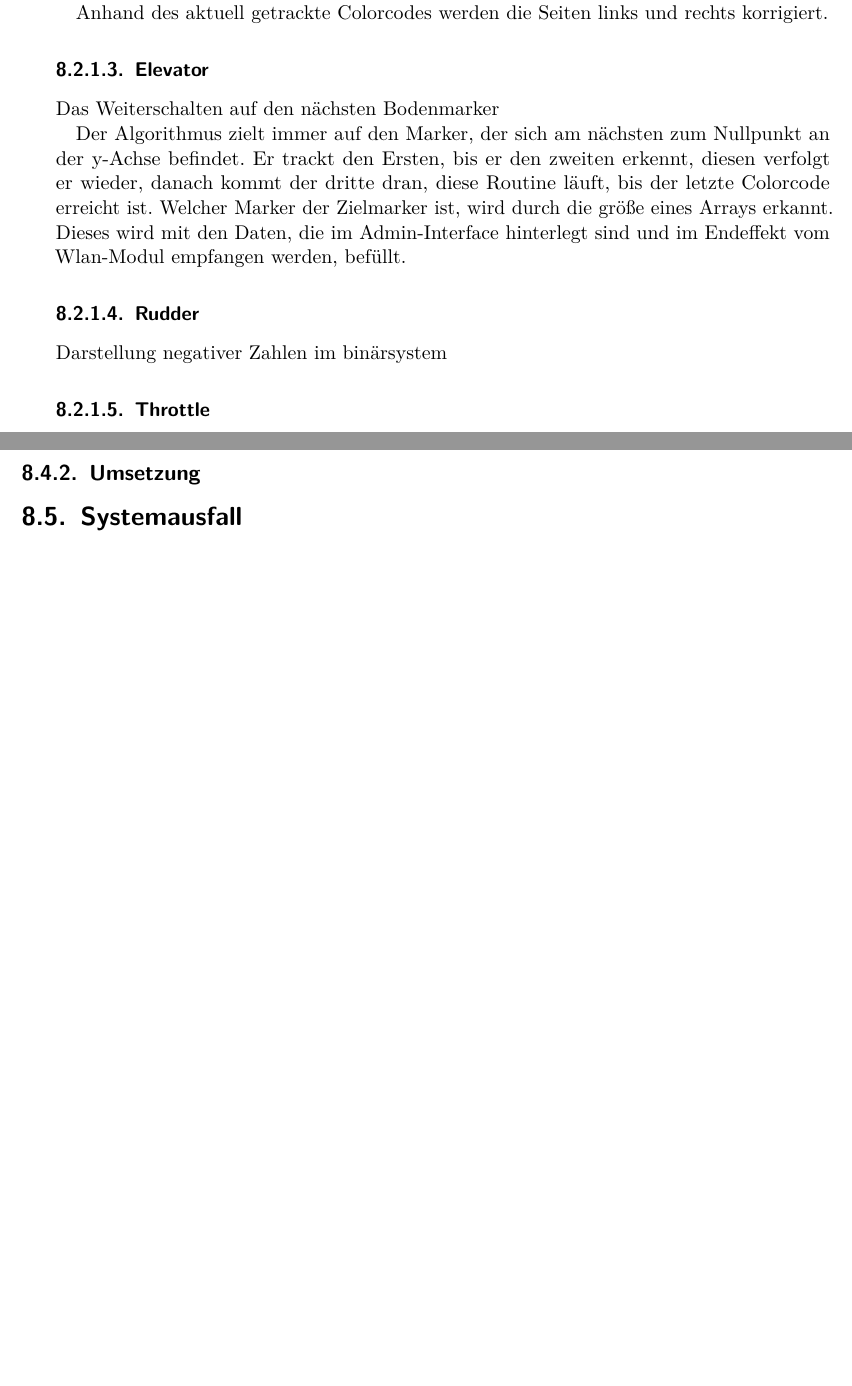
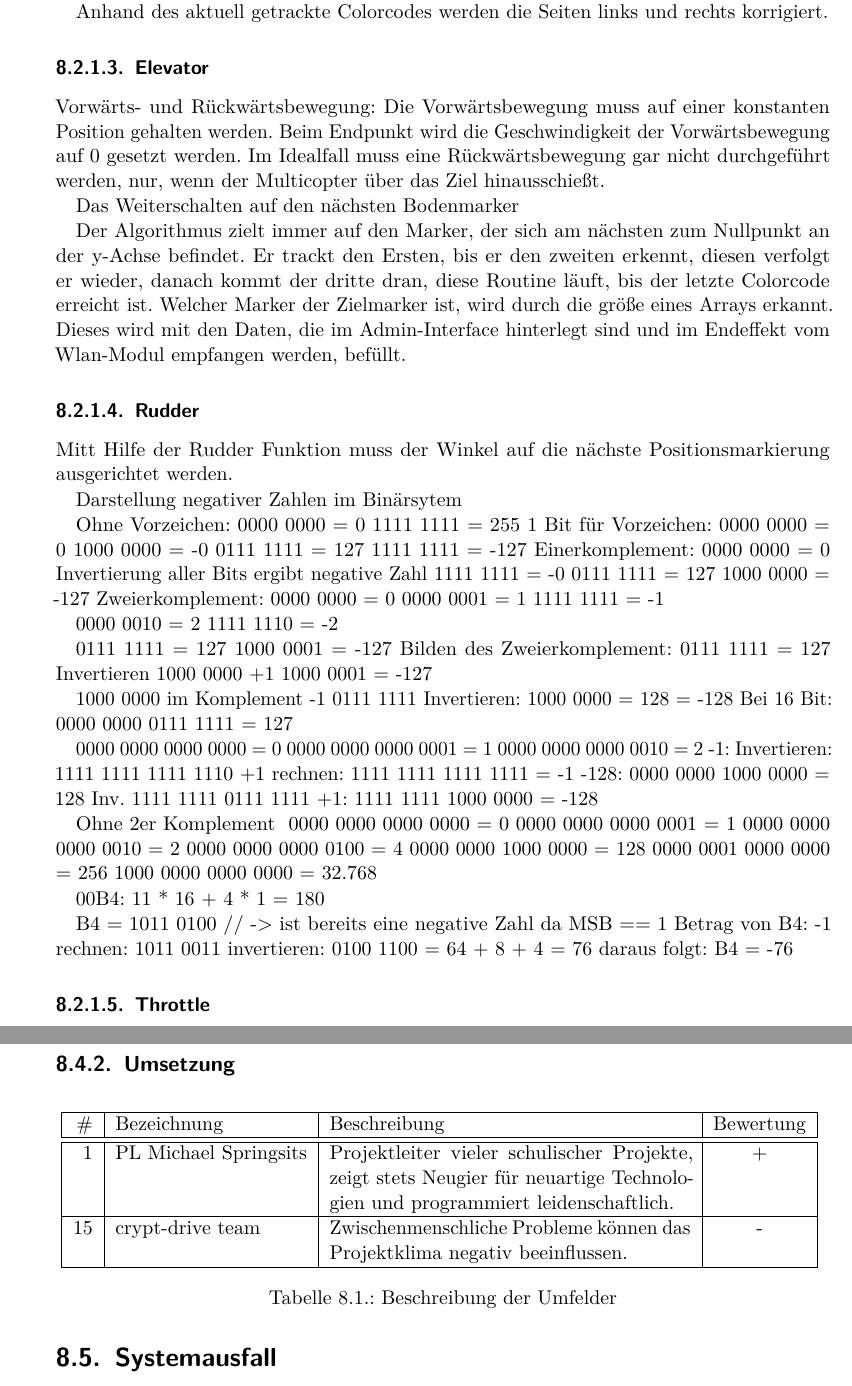
Before and after one commit to hoveringsteward/hovibook_v2, a LaTeX thesis (diplomarbeit.tex, which reads Firmware.tex): two parts of pages 70 and 75 of 111 before the commit and two parts of pages 70 and 76 of 111 after it, joined at a grey line, cut so that both start at the same text, the shorter picture padded with empty space. Compiled offline with pdfLaTeX.

Commit message:
2er komplement und beispiel für tabelle (für sicherheit und systemausfall)

```diff
--- a/Firmware.tex
+++ b/Firmware.tex
@@ -487,15 +484,87 @@
 
     \subsubsection{Elevator}
 
+    Vorwärts- und Rückwärtsbewegung: Die Vorwärtsbewegung muss auf einer konstanten Position gehalten werden. Beim Endpunkt wird die Geschwindigkeit der Vorwärtsbewegung auf 0 gesetzt werden. Im Idealfall muss eine Rückwärtsbewegung gar nicht durchgeführt werden, nur, wenn der Multicopter über das Ziel hinausschießt.
+
     Das Weiterschalten auf den nächsten Bodenmarker
 
     Der Algorithmus zielt immer auf den Marker, der sich am nächsten zum Nullpunkt an der y-Achse befindet. Er trackt den Ersten, bis er den zweiten erkennt, diesen verfolgt er wieder, danach kommt der dritte dran, diese Routine läuft, bis der letzte Colorcode erreicht ist. Welcher Marker der Zielmarker ist, wird durch die größe eines Arrays erkannt. Dieses wird mit den Daten, die im Admin-Interface hinterlegt sind und im Endeffekt vom Wlan-Modul empfangen werden, befüllt.
 
     \subsubsection{Rudder}
 
+    Mitt Hilfe der Rudder Funktion muss der Winkel auf die nächste Positionsmarkierung ausgerichtet werden.
+
     % Rotationsbild + 2er Komplement %
 
-    Darstellung negativer Zahlen im binärsystem
+    Darstellung negativer Zahlen im Binärsytem
+
+Ohne Vorzeichen:
+0000 0000 = 0
+1111 1111 = 255
+1 Bit für Vorzeichen:
+    0000 0000 = 0
+    1000 0000 = -0
+    0111 1111 = 127
+    1111 1111 = -127
+Einerkomplement:
+    0000 0000 = 0
+    Invertierung aller Bits ergibt negative Zahl
+    1111 1111 = -0
+    0111 1111 = 127
+    1000 0000 = -127
+Zweierkomplement:
+    0000 0000 = 0
+    0000 0001 = 1
+    1111 1111 = -1
+
+    0000 0010 = 2
+    1111 1110 = -2
+
+    0111 1111 = 127
+    1000 0001 = -127
+Bilden des Zweierkomplement:
+    0111 1111 = 127
+Invertieren
+    1000 0000
++1
+    1000 0001 = -127
+
+    1000 0000 im Komplement
+           -1
+    0111 1111 Invertieren:
+    1000 0000 = 128 = -128
+Bei 16 Bit:
+    0000 0000 0111 1111 = 127
+
+0000 0000 0000 0000 = 0
+0000 0000 0000 0001 = 1
+0000 0000 0000 0010 = 2
+-1:
+Invertieren: 1111 1111 1111 1110
++1 rechnen:  1111 1111 1111 1111 = -1
+-128:
+0000 0000 1000 0000 = 128
+Inv. 1111 1111 0111 1111
++1:  1111 1111 1000 0000 = -128
+
+Ohne 2er Komplement {
+0000 0000 0000 0000 = 0
+0000 0000 0000 0001 = 1
+0000 0000 0000 0010 = 2
+0000 0000 0000 0100 = 4
+0000 0000 1000 0000 = 128
+0000 0001 0000 0000 = 256
+1000 0000 0000 0000 = 32.768}
+
+
+00B4: 11 * 16 + 4 * 1 = 180
+
+B4 = 1011 0100 // -> ist bereits eine negative Zahl da MSB == 1
+Betrag von B4:
+    -1 rechnen:  1011 0011
+    invertieren: 0100 1100 = 64 + 8 + 4 = 76
+daraus folgt: B4 = -76
+
 
     % Bild von Rotation %
 
@@ -682,7 +751,17 @@ Durch das frühe Beschäftigen mit möglichen Fehlerquellen wird eine Strategie
 
   \subsection{Umsetzung}
 
+%BSP CRYPT DRIVE
 
+\begin{table}[H]
+\centering
+\begin{tabular}{|r|l|p{7cm}|c|}
+\hline \# & Bezeichnung & Beschreibung & Bewertung \\\hline
+\hline 1 & PL Michael Springsits & Projektleiter vieler schulischer Projekte, zeigt stets Neugier für neuartige Technologien und programmiert leidenschaftlich. & + \\
+\hline 15 & crypt-drive team & Zwischenmenschliche Probleme können das Projektklima negativ beeinflussen.  & - \\\hline
+\end{tabular}
+\caption{Beschreibung der Umfelder}
+\end{table}
 
 
 
```
Also changed, not shown: Firmware.tex (9 more changed lines).
